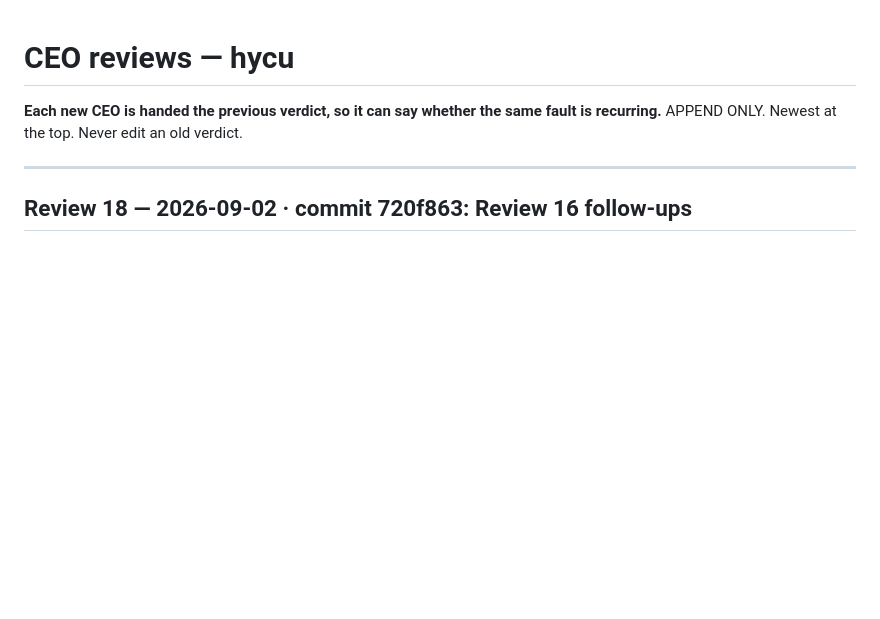
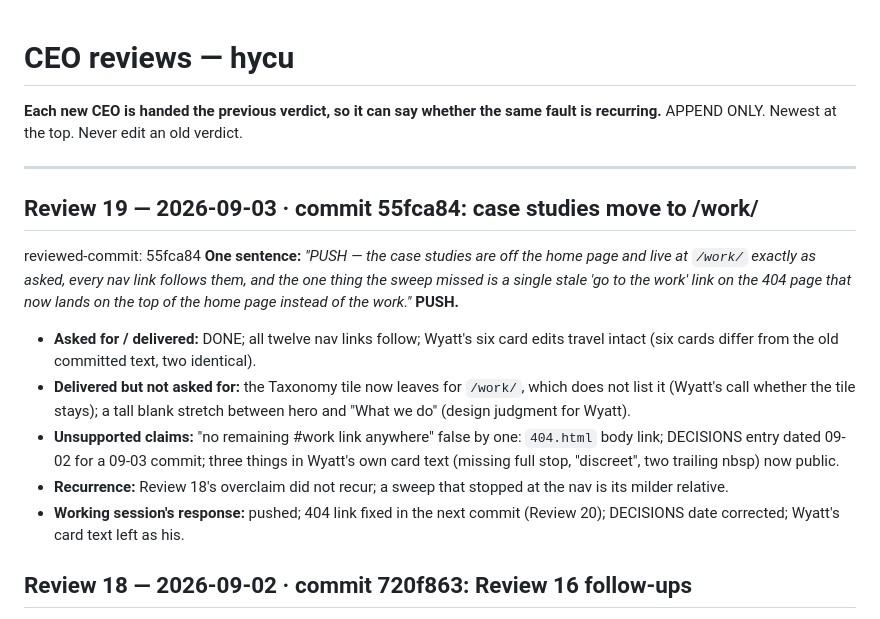
Before and after one commit to wyattroy/hycu, a Markdown page: .claude/CEO-REVIEWS.md, the part around the change. Rendered like a GitHub page; blank space fills up the shorter version.

Commit message:
CEO Review 19 recorded (PUSH)
Co-Authored-By: Claude Fable 5.1 <noreply@anthropic.com>

```diff
--- a/.claude/CEO-REVIEWS.md
+++ b/.claude/CEO-REVIEWS.md
@@ -4,6 +4,16 @@
 APPEND ONLY. Newest at the top. Never edit an old verdict.
 
 ---
+
+## Review 19 — 2026-09-03 · commit 55fca84: case studies move to /work/
+reviewed-commit: 55fca84
+**One sentence:** *"PUSH — the case studies are off the home page and live at `/work/` exactly as asked, every nav link follows them, and the one thing the sweep missed is a single stale 'go to the work' link on the 404 page that now lands on the top of the home page instead of the work."* **PUSH.**
+
+- **Asked for / delivered:** DONE; all twelve nav links follow; Wyatt's six card edits travel intact (six cards differ from the old committed text, two identical).
+- **Delivered but not asked for:** the Taxonomy tile now leaves for `/work/`, which does not list it (Wyatt's call whether the tile stays); a tall blank stretch between hero and "What we do" (design judgment for Wyatt).
+- **Unsupported claims:** "no remaining #work link anywhere" false by one: `404.html` body link; DECISIONS entry dated 09-02 for a 09-03 commit; three things in Wyatt's own card text (missing full stop, "discreet", two trailing nbsp) now public.
+- **Recurrence:** Review 18's overclaim did not recur; a sweep that stopped at the nav is its milder relative.
+- **Working session's response:** pushed; 404 link fixed in the next commit (Review 20); DECISIONS date corrected; Wyatt's card text left as his.
 
 ## Review 18 — 2026-09-02 · commit 720f863: Review 16 follow-ups
 reviewed-commit: 720f863
```
Also changed, not shown: .claude/memory/DECISIONS.md (+1 -1 lines).
